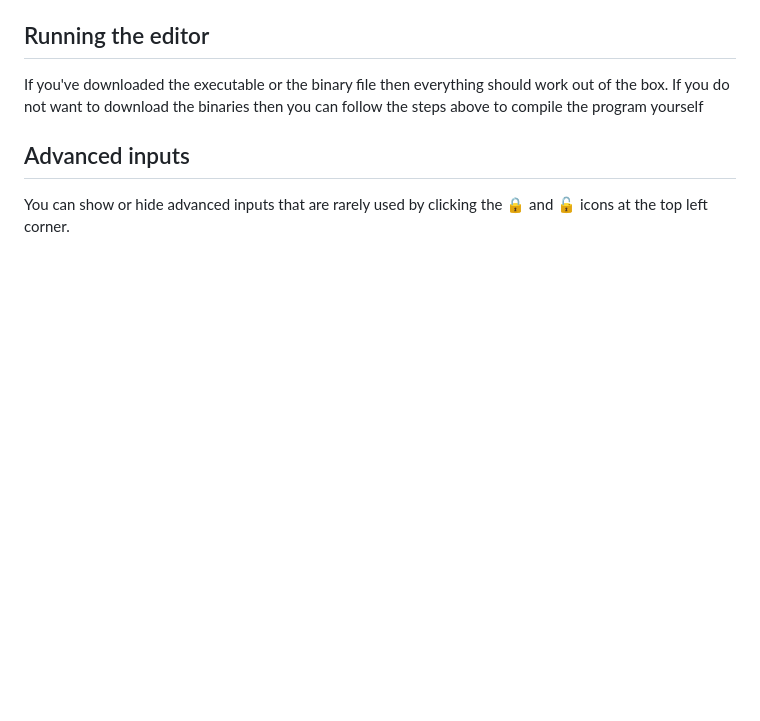
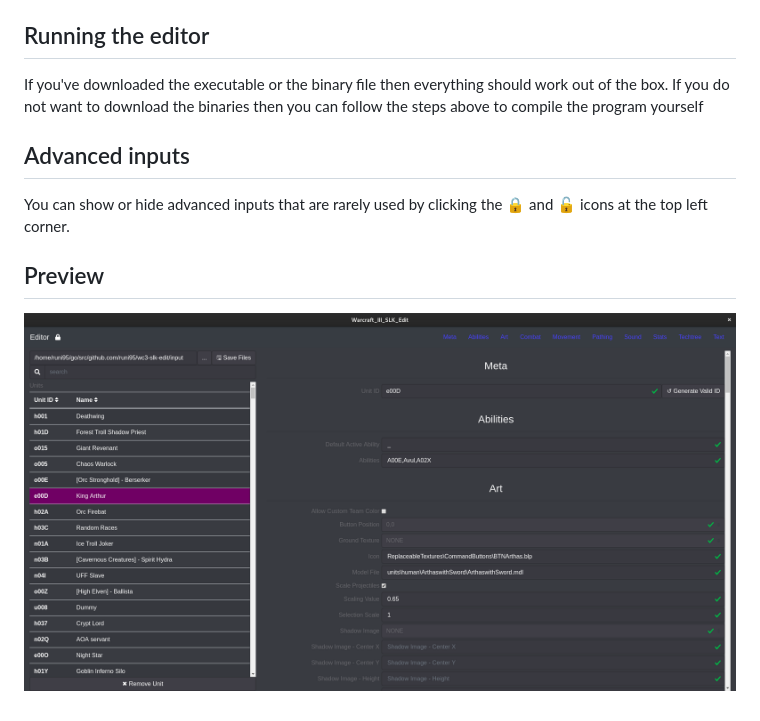
Before and after one commit to runi95/wc3-slk-edit-electron, a Markdown page: Readme.md, the part around the change. Drawn GitHub-style; pictures changed too: images/Preview-Image-1.png (added); blank space fills up the shorter version.

Commit message:
Added a preview image

```diff
--- a/Readme.md
+++ b/Readme.md
@@ -29,3 +29,7 @@ If you've downloaded the executable or the binary file then everything should wo
 ## Advanced inputs
 
 You can show or hide advanced inputs that are rarely used by clicking the :lock: and :unlock: icons at the top left corner.
+
+## Preview
+
+![Preview Image](/images/Preview-Image-1.png)
```
